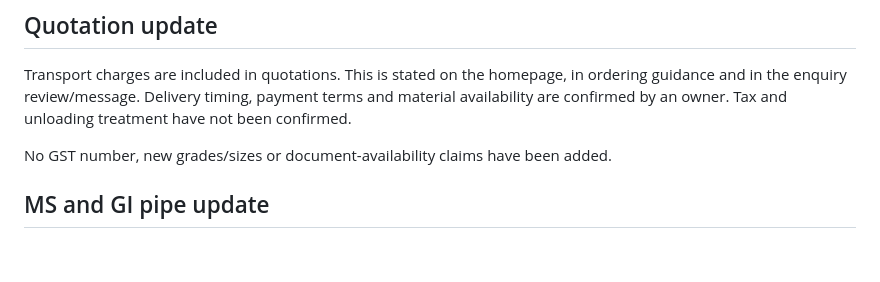
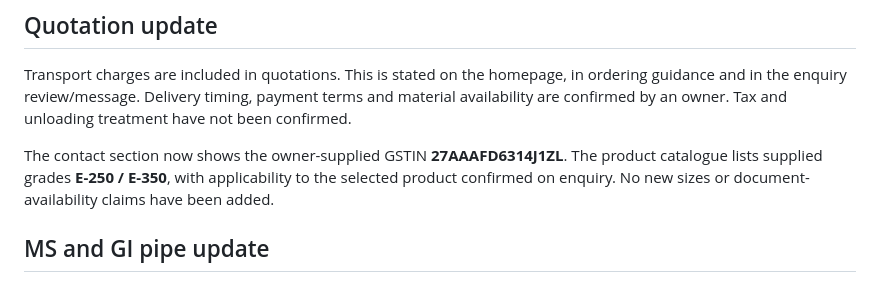
Before and after one commit to dhyanshaj/Website, a Markdown page: preview/README.md, the part around the change. Rendered like a GitHub page; blank space fills up the shorter version.

```diff
--- a/preview/README.md
+++ b/preview/README.md
@@ -52,7 +52,7 @@ The contact section shows **9322758844** and **9322658844** as equal business ca
 
 Transport charges are included in quotations. This is stated on the homepage, in ordering guidance and in the enquiry review/message. Delivery timing, payment terms and material availability are confirmed by an owner. Tax and unloading treatment have not been confirmed.
 
-No GST number, new grades/sizes or document-availability claims have been added.
+The contact section now shows the owner-supplied GSTIN **27AAAFD6314J1ZL**. The product catalogue lists supplied grades **E-250 / E-350**, with applicability to the selected product confirmed on enquiry. No new sizes or document-availability claims have been added.
 
 ## MS and GI pipe update
 
```
Also changed, not shown: README.md (+5 -1 lines), screenshots/desktop-full-page.png, screenshots/desktop-homepage.png, screenshots/products-desktop.png, screenshots/products-mobile.png, 3 other files.
